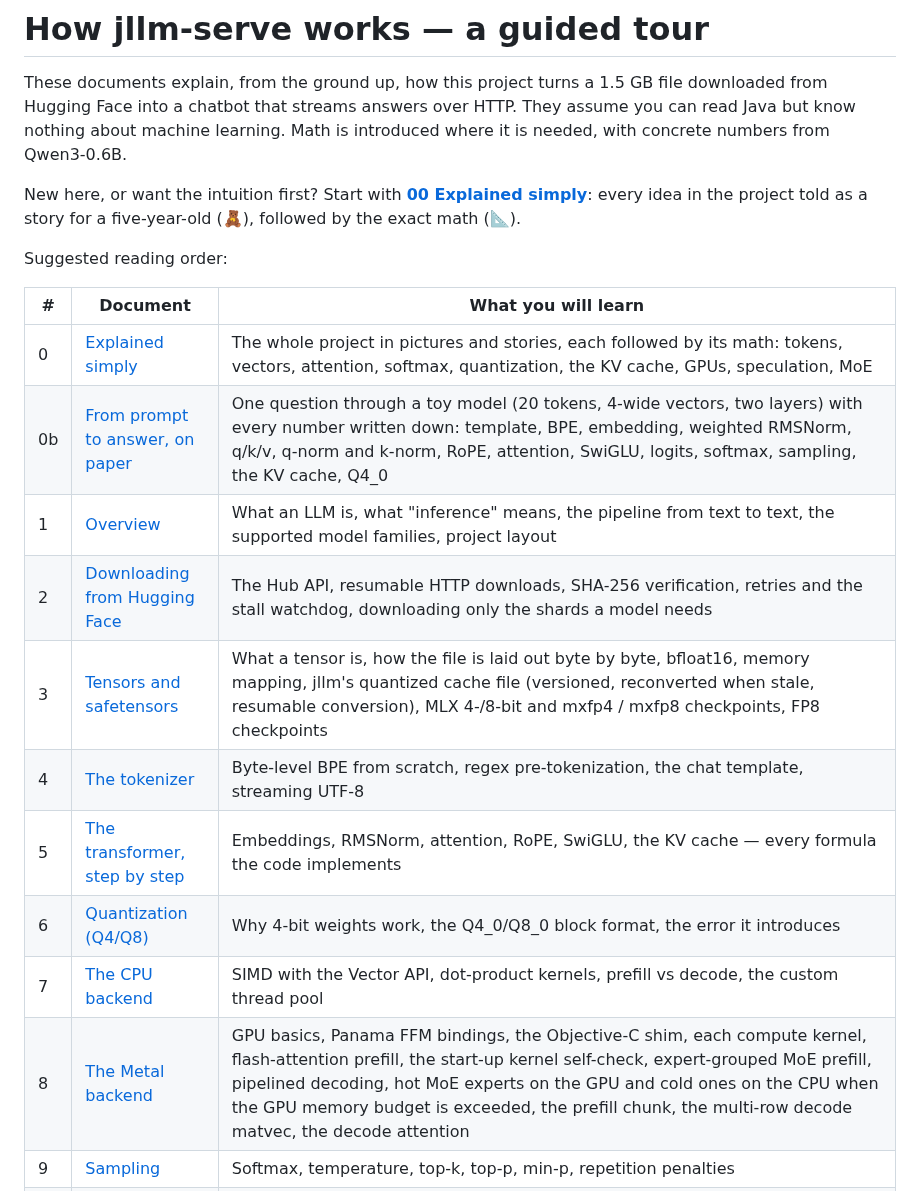
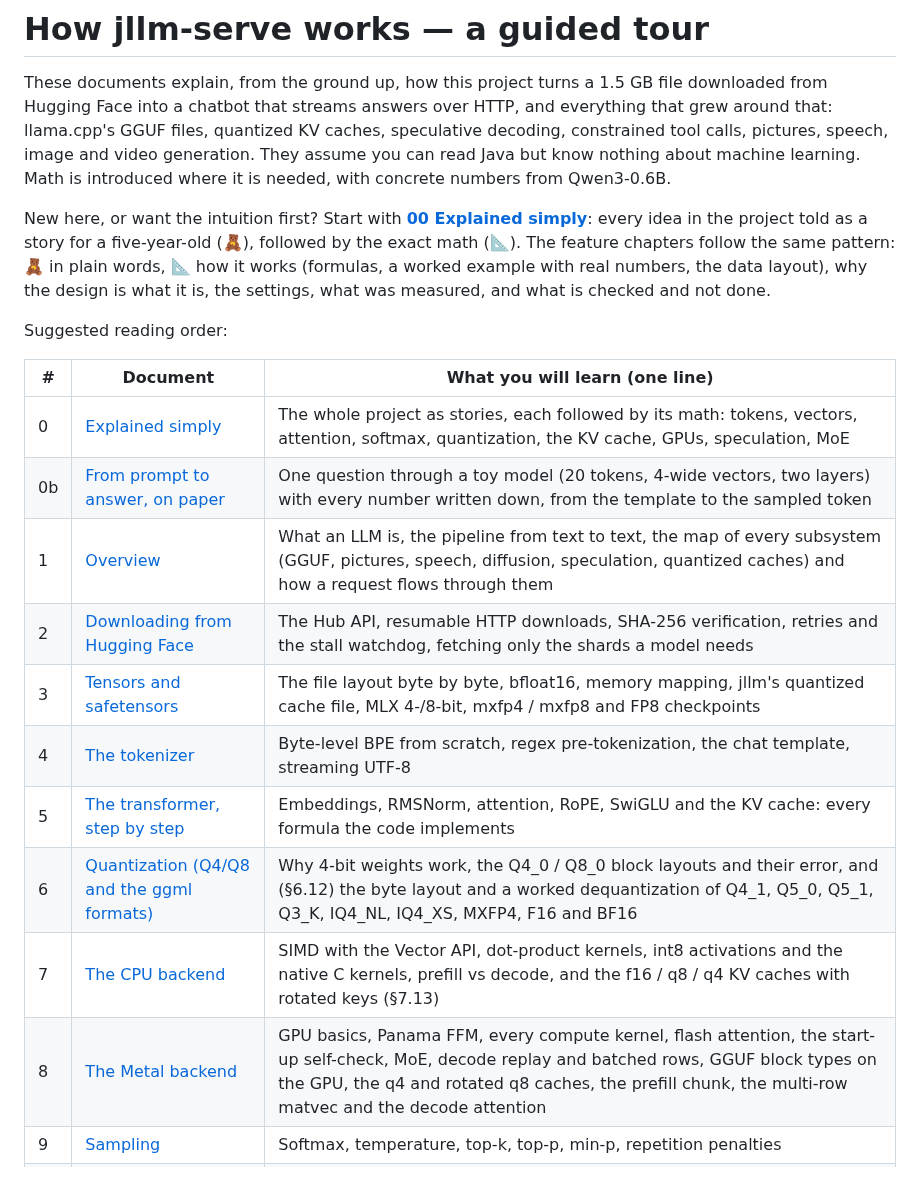
Before and after one commit to beniaminp/jllm-serve, a Markdown page: docs/README.md, the part around one of its changes. Rendered like a GitHub page.

Commit message:
docs index: one line per chapter 00-24 (24, the paged KV cache, coming soon)

```diff
--- a/docs/README.md
+++ b/docs/README.md
@@ -1,24 +1,27 @@
 # How jllm-serve works — a guided tour
 
 These documents explain, from the ground up, how this project turns a 1.5 GB file downloaded from Hugging Face
-into a chatbot that streams answers over HTTP. They assume you can read Java but know nothing about machine
-learning. Math is introduced where it is needed, with concrete numbers from Qwen3-0.6B.
+into a chatbot that streams answers over HTTP, and everything that grew around that: llama.cpp's GGUF files, quantized KV
+caches, speculative decoding, constrained tool calls, pictures, speech, image and video generation. They assume you can read
+Java but know nothing about machine learning. Math is introduced where it is needed, with concrete numbers from Qwen3-0.6B.
 
 New here, or want the intuition first? Start with **[00 Explained simply](00-explained-simply.md)**: every idea
-in the project told as a story for a five-year-old (🧸), followed by the exact math (📐).
+in the project told as a story for a five-year-old (🧸), followed by the exact math (📐). The feature chapters follow the same
+pattern: 🧸 in plain words, 📐 how it works (formulas, a worked example with real numbers, the data layout), why the design is what it is,
+the settings, what was measured, and what is checked and not done.
 
 Suggested reading order:
 
-| # | Document | What you will learn |
+| # | Document | What you will learn (one line) |
 |---|---|---|
-| 0 | [Explained simply](00-explained-simply.md) | The whole project in pictures and stories, each followed by its math: tokens, vectors, attention, softmax, quantization, the KV cache, GPUs, speculation, MoE |
-| 0b | [From prompt to answer, on paper](00b-math-on-paper.md) | One question through a toy model (20 tokens, 4-wide vectors, two layers) with every number written down: template, BPE, embedding, weighted RMSNorm, q/k/v, q-norm and k-norm, RoPE, attention, SwiGLU, logits, softmax, sampling, the KV cache, Q4_0 |
-| 1 | [Overview](01-overview.md) | What an LLM is, what "inference" means, the pipeline from text to text, the supported model families, project layout |
-| 2 | [Downloading from Hugging Face](02-download.md) | The Hub API, resumable HTTP downloads, SHA-256 verification, retries and the stall watchdog, downloading only the shards a model needs |
-| 3 | [Tensors and safetensors](03-safetensors.md) | What a tensor is, how the file is laid out byte by byte, bfloat16, memory mapping, jllm's quantized cache file (versioned, reconverted when stale, resumable conversion), MLX 4-/8-bit and mxfp4 / mxfp8 checkpoints, FP8 checkpoints |
+| 0 | [Explained simply](00-explained-simply.md) | The whole project as stories, each followed by its math: tokens, vectors, attention, softmax, quantization, the KV cache, GPUs, speculation, MoE |
+| 0b | [From prompt to answer, on paper](00b-math-on-paper.md) | One question through a toy model (20 tokens, 4-wide vectors, two layers) with every number written down, from the template to the sampled token |
+| 1 | [Overview](01-overview.md) | What an LLM is, the pipeline from text to text, the map of every subsystem (GGUF, pictures, speech, diffusion, speculation, quantized caches) and how a request flows through them |
+| 2 | [Downloading from Hugging Face](02-download.md) | The Hub API, resumable HTTP downloads, SHA-256 verification, retries and the stall watchdog, fetching only the shards a model needs |
+| 3 | [Tensors and safetensors](03-safetensors.md) | The file layout byte by byte, bfloat16, memory mapping, jllm's quantized cache file, MLX 4-/8-bit, mxfp4 / mxfp8 and FP8 checkpoints |
 | 4 | [The tokenizer](04-tokenizer.md) | Byte-level BPE from scratch, regex pre-tokenization, the chat template, streaming UTF-8 |
-| 5 | [The transformer, step by step](05-transformer-math.md) | Embeddings, RMSNorm, attention, RoPE, SwiGLU, the KV cache — every formula the code implements |
-| 6 | [Quantization (Q4/Q8)](06-quantization.md) | Why 4-bit weights work, the Q4_0/Q8_0 block format, the error it introduces |
-| 7 | [The CPU backend](07-cpu-backend.md) | SIMD with the Vector API, dot-product kernels, prefill vs decode, the custom thread pool |
-| 8 | [The Metal backend](08-metal-backend.md) | GPU basics, Panama FFM bindings, the Objective-C shim, each compute kernel, flash-attention prefill, the start-up kernel self-check, expert-grouped MoE prefill, pipelined decoding, hot MoE experts on the GPU and cold ones on the CPU when the GPU memory budget is exceeded, the prefill chunk, the multi-row decode matvec, the decode attention |
+| 5 | [The transformer, step by step](05-transformer-math.md) | Embeddings, RMSNorm, attention, RoPE, SwiGLU and the KV cache: every formula the code implements |
+| 6 | [Quantization (Q4/Q8 and the ggml formats)](06-quantization.md) | Why 4-bit weights work, the Q4_0 / Q8_0 block layouts and their error, and (§6.12) the byte layout and a worked dequantization of Q4_1, Q5_0, Q5_1, Q3_K, IQ4_NL, IQ4_XS, MXFP4, F16 and BF16 |
+| 7 | [The CPU backend](07-cpu-backend.md) | SIMD with the Vector API, dot-product kernels, int8 activations and the native C kernels, prefill vs decode, and the f16 / q8 / q4 KV caches with rotated keys (§7.13) |
+| 8 | [The Metal backend](08-metal-backend.md) | GPU basics, Panama FFM, every compute kernel, flash attention, the start-up self-check, MoE, decode replay and batched rows, GGUF block types on the GPU, the q4 and rotated q8 caches, the prefill chunk, the multi-row matvec and the decode attention |
 | 9 | [Sampling](09-sampling.md) | Softmax, temperature, top-k, top-p, min-p, repetition penalties |
```
Also changed, not shown: other parts of docs/README.md (+15 -14 lines).
